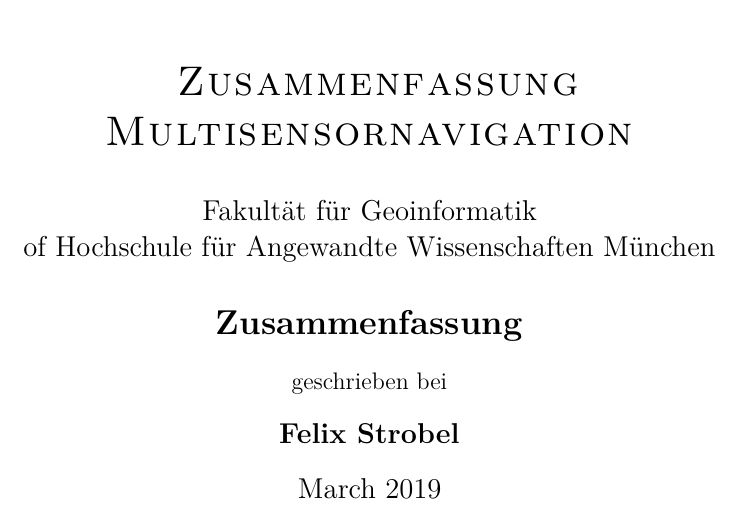
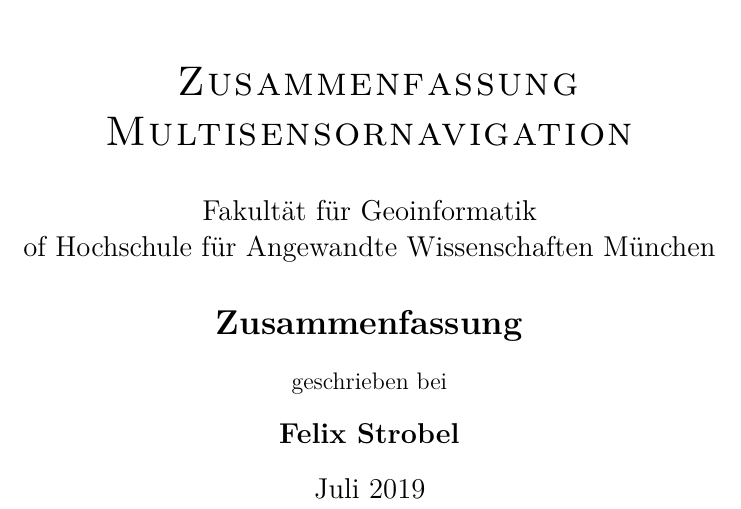
Before and after one commit to worldpotato/MSN-FAQ, a LaTeX thesis (00_master.tex, which reads preamble/documentInfos.tex): part of page 1 of 29, cut so that both start at the same text. Compiled offline with pdfLaTeX.

Commit message:
deutsches Datum

```diff
--- a/preamble/documentInfos.tex
+++ b/preamble/documentInfos.tex
@@ -11,6 +11,6 @@
 \newcommand{\myDegree}{Bachelor of Engineering}
 \newcommand{\myBirthDate}{01 January 1970}
 \newcommand{\myBirthTown}{Musterhausen}
-\newcommand{\myDocumentDate}{March 2019}
+\newcommand{\myDocumentDate}{Juli 2019}
 \newcommand{\myFirstExaminer}{Prof. Dr. med. Dr.-Ing. M. Mustermann}
 \newcommand{\mySecondExaminer}{Prof. Dr.-Ing. F. Musterfrau}
```
